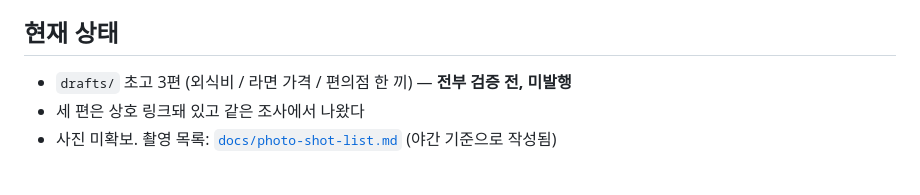
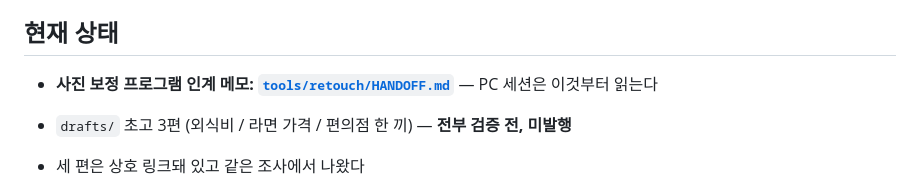
Before and after one commit to photolark-cmd/korea-rundown-assets, a Markdown page: CLAUDE.md, the part around the change. GitHub-like rendering; blank space fills up the shorter version.

Commit message:
인계 메모 추가 — PC 세션이 이어서 작업할 수 있게 상태·결정·다음 할 일 정리
Co-Authored-By: Claude Fable 5.1 <noreply@anthropic.com>
Claude-Session: https://claude.ai/code/session_01L4mFArtzsKgCgJvwFZHpqx

```diff
--- a/CLAUDE.md
+++ b/CLAUDE.md
@@ -100,6 +100,8 @@ node tools/learn-preset.mjs <before-after 폴더> --name "이름"   # 보정 프
 
 ## 현재 상태
 
+- **사진 보정 프로그램 인계 메모: [`tools/retouch/HANDOFF.md`](tools/retouch/HANDOFF.md)** — PC 세션은 이것부터 읽는다
+
 - `drafts/` 초고 3편 (외식비 / 라면 가격 / 편의점 한 끼) — **전부 검증 전, 미발행**
 - 세 편은 상호 링크돼 있고 같은 조사에서 나왔다
 - 사진 미확보. 촬영 목록: [`docs/photo-shot-list.md`](docs/photo-shot-list.md) (야간 기준으로 작성됨)
```
Also changed, not shown: tools/retouch/HANDOFF.md (added, +75 -0 lines).
